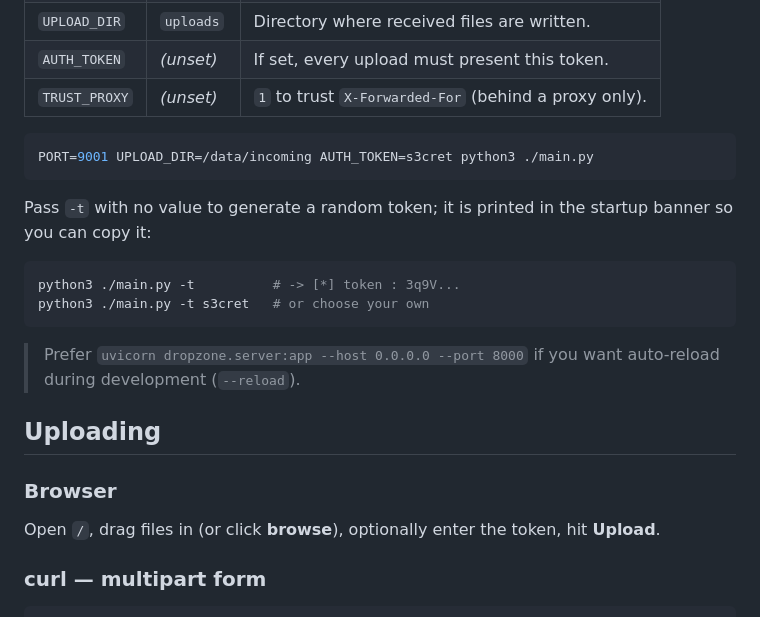
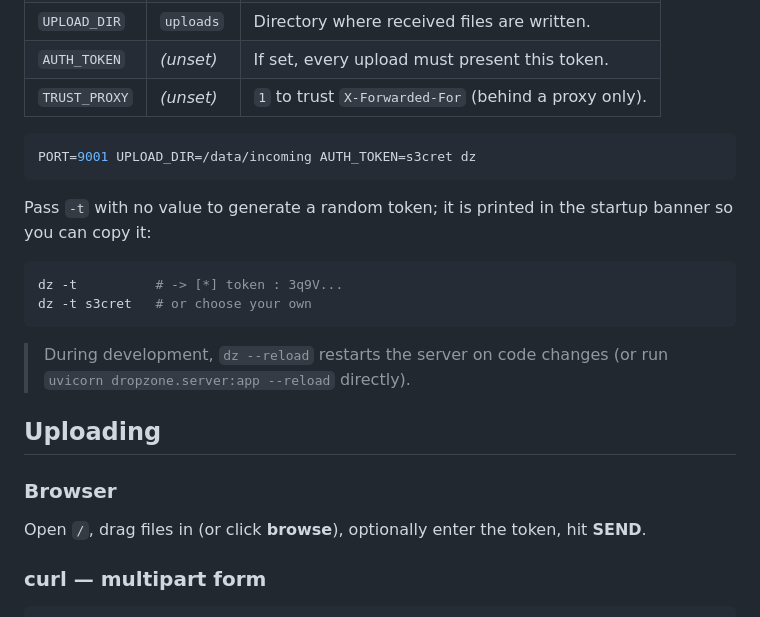
Before and after one commit to AndreaF17/Dropzone, a Markdown page: README.md, the part around one of its changes. Rendered like a GitHub page.

````diff
--- a/README.md
+++ b/README.md
@@ -32,25 +81,25 @@ Then open <http://localhost:8000/> for the upload page.
 | `TRUST_PROXY`| *(unset)* | `1` to trust `X-Forwarded-For` (behind a proxy only). |
 
 ```bash
-PORT=9001 UPLOAD_DIR=/data/incoming AUTH_TOKEN=s3cret python3 ./main.py
+PORT=9001 UPLOAD_DIR=/data/incoming AUTH_TOKEN=s3cret dz
 ```
 
 Pass `-t` with no value to generate a random token; it is printed in the
 startup banner so you can copy it:
 
 ```bash
-python3 ./main.py -t          # -> [*] token : 3q9V...
-python3 ./main.py -t s3cret   # or choose your own
+dz -t          # -> [*] token : 3q9V...
+dz -t s3cret   # or choose your own
 ```
 
-> Prefer `uvicorn dropzone.server:app --host 0.0.0.0 --port 8000` if you want auto-reload
-> during development (`--reload`).
+> During development, `dz --reload` restarts the server on code changes
+> (or run `uvicorn dropzone.server:app --reload` directly).
 
 ## Uploading
 
 ### Browser
 
-Open `/`, drag files in (or click **browse**), optionally enter the token, hit **Upload**.
+Open `/`, drag files in (or click **browse**), optionally enter the token, hit **SEND**.
 
 ### curl — multipart form
 
````
Also changed, not shown: other parts of README.md (+52 -3 lines).
